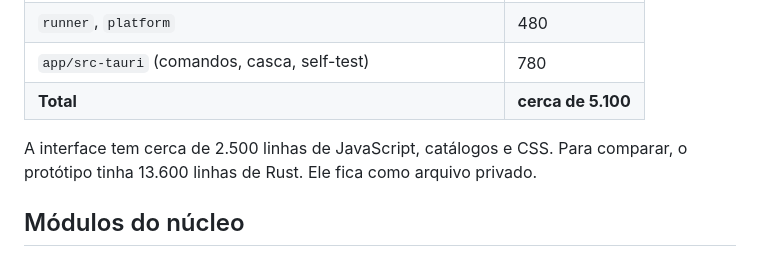
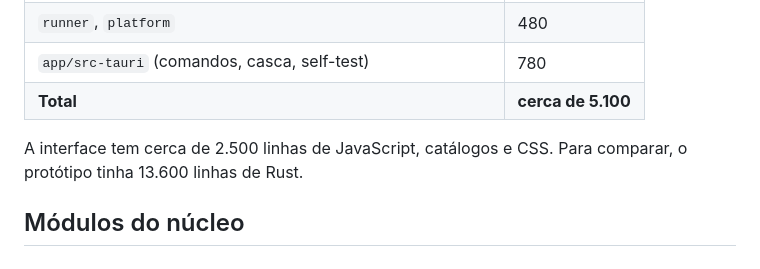
Before and after one commit to lucaswotta/clipier, a Markdown page: ARCHITECTURE.pt-BR.md, the part around the change. Drawn GitHub-style.

```diff
--- a/ARCHITECTURE.pt-BR.md
+++ b/ARCHITECTURE.pt-BR.md
@@ -83,7 +83,7 @@ O `core` não depende do Tauri. A casca transforma cada função pública do `co
 | `app/src-tauri` (comandos, casca, self-test) | 780 |
 | **Total** | **cerca de 5.100** |
 
-A interface tem cerca de 2.500 linhas de JavaScript, catálogos e CSS. Para comparar, o protótipo tinha 13.600 linhas de Rust. Ele fica como arquivo privado.
+A interface tem cerca de 2.500 linhas de JavaScript, catálogos e CSS. Para comparar, o protótipo tinha 13.600 linhas de Rust.
 
 ## Módulos do núcleo
 
```
Also changed, not shown: ARCHITECTURE.md (+1 -1 lines).
